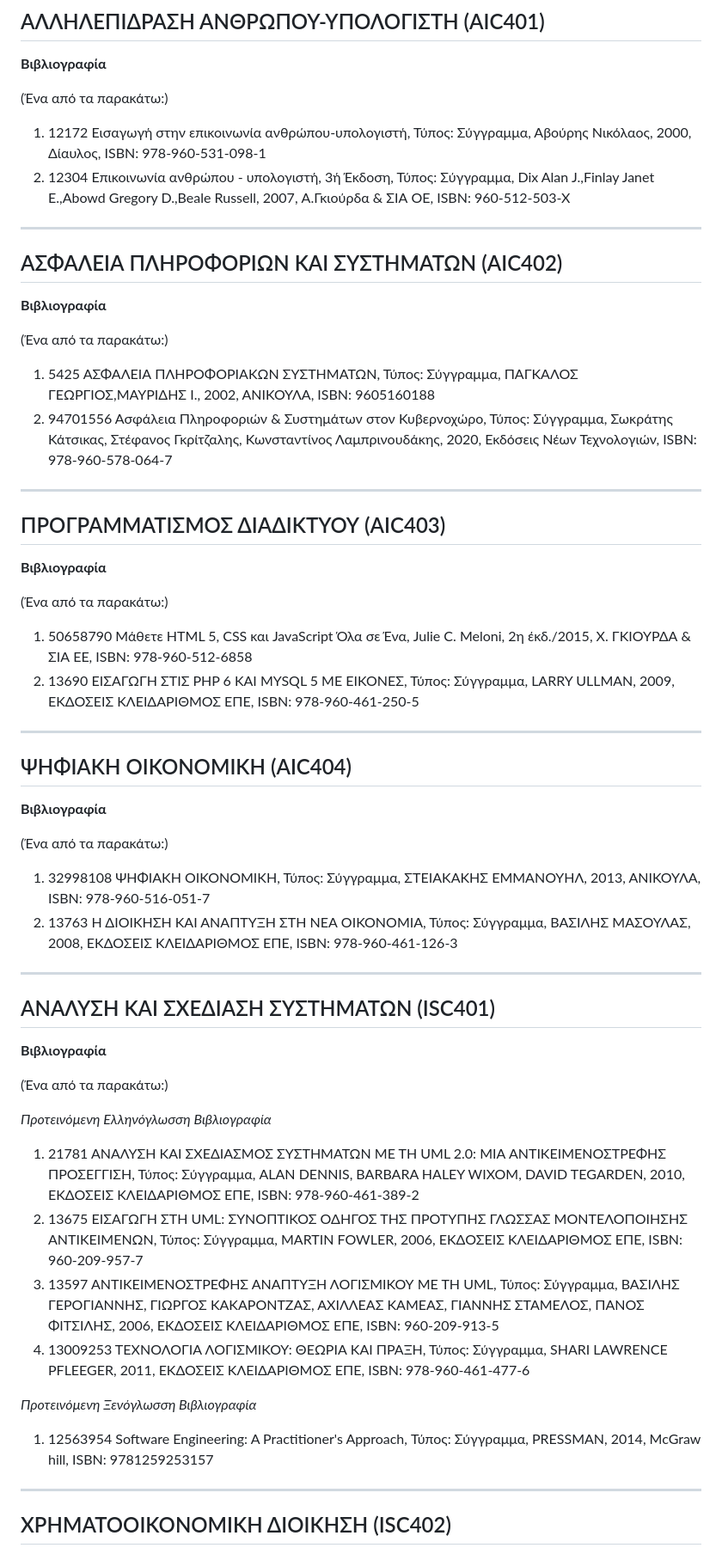
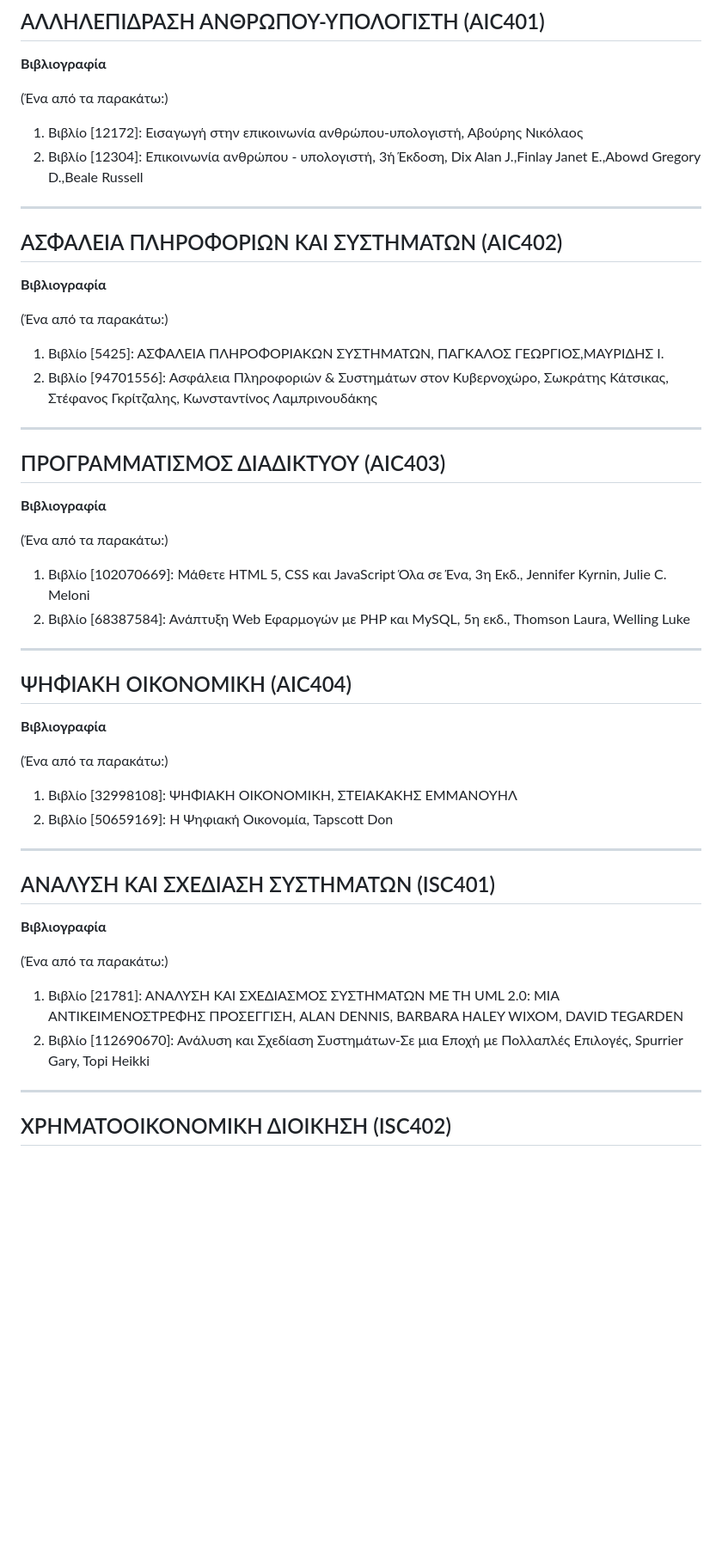
Before and after one commit to madskgg/UoM-Applied-Informatics, a Markdown page: Semester4/readme.md, the part around one of its changes. Shown at 86% size. GitHub-like rendering; blank space fills up the shorter version.

```diff
--- a/Semester4/readme.md
+++ b/Semester4/readme.md
@@ -15,46 +15,40 @@
 
 (Ένα από τα παρακάτω:)
 
-1. 12172 Εισαγωγή στην επικοινωνία ανθρώπου-υπολογιστή, Τύπος: Σύγγραμμα, Αβούρης Νικόλαος, 2000, Δίαυλος, ISBN: 978-960-531-098-1
-2. 12304 Επικοινωνία ανθρώπου - υπολογιστή, 3ή Έκδοση, Τύπος: Σύγγραμμα, Dix Alan J.,Finlay Janet E.,Abowd Gregory D.,Beale Russell, 2007, Α.Γκιούρδα & ΣΙΑ ΟΕ, ISBN: 960-512-503-X
+1. Βιβλίο [12172]: Εισαγωγή στην επικοινωνία ανθρώπου-υπολογιστή, Αβούρης Νικόλαος
+2. Βιβλίο [12304]: Επικοινωνία ανθρώπου - υπολογιστή, 3ή Έκδοση, Dix Alan J.,Finlay Janet E.,Abowd Gregory D.,Beale Russell
 ***
 ## ΑΣΦΑΛΕΙΑ ΠΛΗΡΟΦΟΡΙΩΝ ΚΑΙ ΣΥΣΤΗΜΑΤΩΝ (AIC402)
 **Βιβλιογραφία**
 
 (Ένα από τα παρακάτω:)
 
-1. 5425 ΑΣΦΑΛΕΙΑ ΠΛΗΡΟΦΟΡΙΑΚΩΝ ΣΥΣΤΗΜΑΤΩΝ, Τύπος: Σύγγραμμα, ΠΑΓΚΑΛΟΣ ΓΕΩΡΓΙΟΣ,ΜΑΥΡΙΔΗΣ Ι., 2002, ΑΝΙΚΟΥΛΑ, ISBN: 9605160188
-2. 94701556 Ασφάλεια Πληροφοριών &amp; Συστημάτων στον Κυβερνοχώρο, Τύπος: Σύγγραμμα, Σωκράτης Κάτσικας, Στέφανος Γκρίτζαλης, Κωνσταντίνος Λαμπρινουδάκης, 2020, Εκδόσεις Νέων Τεχνολογιών, ISBN: 978-960-578-064-7
+1. Βιβλίο [5425]: ΑΣΦΑΛΕΙΑ ΠΛΗΡΟΦΟΡΙΑΚΩΝ ΣΥΣΤΗΜΑΤΩΝ, ΠΑΓΚΑΛΟΣ ΓΕΩΡΓΙΟΣ,ΜΑΥΡΙΔΗΣ Ι.
+2. Βιβλίο [94701556]: Ασφάλεια Πληροφοριών & Συστημάτων στον Κυβερνοχώρο, Σωκράτης Κάτσικας, Στέφανος Γκρίτζαλης, Κωνσταντίνος Λαμπρινουδάκης
 ***
 ## ΠΡΟΓΡΑΜΜΑΤΙΣΜΟΣ ΔΙΑΔΙΚΤΥΟΥ (AIC403)
 **Βιβλιογραφία**
 
 (Ένα από τα παρακάτω:)
 
-1. 50658790 Μάθετε HTML 5, CSS και JavaScript Όλα σε Ένα, Julie C. Meloni, 2η έκδ./2015, Χ. ΓΚΙΟΥΡΔΑ & ΣΙΑ ΕΕ, ISBN: 978-960-512-6858
-2. 13690 ΕΙΣΑΓΩΓΗ ΣΤΙΣ PHP 6 ΚΑΙ MYSQL 5 ΜΕ ΕΙΚΟΝΕΣ, Τύπος: Σύγγραμμα, LARRY ULLMAN, 2009, ΕΚΔΟΣΕΙΣ ΚΛΕΙΔΑΡΙΘΜΟΣ ΕΠΕ, ISBN: 978-960-461-250-5
+1. Βιβλίο [102070669]: Μάθετε HTML 5, CSS και JavaScript Όλα σε Ένα, 3η Εκδ., Jennifer Kyrnin, Julie C. Meloni
+2. Βιβλίο [68387584]: Ανάπτυξη Web Εφαρμογών με PHP και MySQL, 5η εκδ., Thomson Laura, Welling Luke
 ***
 ## ΨΗΦΙΑΚΗ ΟΙΚΟΝΟΜΙΚΗ (AIC404)
 **Βιβλιογραφία**
 
 (Ένα από τα παρακάτω:)
 
-1. 32998108 ΨΗΦΙΑΚΗ ΟΙΚΟΝΟΜΙΚΗ, Τύπος: Σύγγραμμα, ΣΤΕΙΑΚΑΚΗΣ ΕΜΜΑΝΟΥΗΛ, 2013, ΑΝΙΚΟΥΛΑ, ISBN: 978-960-516-051-7
-2. 13763 Η ΔΙΟΙΚΗΣΗ ΚΑΙ ΑΝΑΠΤΥΞΗ ΣΤΗ ΝΕΑ ΟΙΚΟΝΟΜΙΑ, Τύπος: Σύγγραμμα, ΒΑΣΙΛΗΣ ΜΑΣΟΥΛΑΣ, 2008, ΕΚΔΟΣΕΙΣ ΚΛΕΙΔΑΡΙΘΜΟΣ ΕΠΕ, ISBN: 978-960-461-126-3
+1. Βιβλίο [32998108]: ΨΗΦΙΑΚΗ ΟΙΚΟΝΟΜΙΚΗ, ΣΤΕΙΑΚΑΚΗΣ ΕΜΜΑΝΟΥΗΛ
+2. Βιβλίο [50659169]: Η Ψηφιακή Οικονομία, Tapscott Don
 ***
 ## ΑΝΑΛΥΣΗ ΚΑΙ ΣΧΕΔΙΑΣΗ ΣΥΣΤΗΜΑΤΩΝ (ISC401)
 **Βιβλιογραφία**
 
 (Ένα από τα παρακάτω:)
 
-_Προτεινόμενη Ελληνόγλωσση Βιβλιογραφία_
-1. 21781        ΑΝΑΛΥΣΗ ΚΑΙ ΣΧΕΔΙΑΣΜΟΣ ΣΥΣΤΗΜΑΤΩΝ ΜΕ ΤΗ UML 2.0: ΜΙΑ ΑΝΤΙΚΕΙΜΕΝΟΣΤΡΕΦΗΣ ΠΡΟΣΕΓΓΙΣΗ, Τύπος: Σύγγραμμα, ALAN DENNIS, BARBARA HALEY WIXOM, DAVID TEGARDEN, 2010, ΕΚΔΟΣΕΙΣ ΚΛΕΙΔΑΡΙΘΜΟΣ ΕΠΕ, ISBN: 978-960-461-389-2
-2. 13675        ΕΙΣΑΓΩΓΗ ΣΤΗ UML: ΣΥΝΟΠΤΙΚΟΣ ΟΔΗΓΟΣ ΤΗΣ ΠΡΟΤΥΠΗΣ ΓΛΩΣΣΑΣ ΜΟΝΤΕΛΟΠΟΙΗΣΗΣ ΑΝΤΙΚΕΙΜΕΝΩΝ, Τύπος: Σύγγραμμα, MARTIN FOWLER, 2006, ΕΚΔΟΣΕΙΣ ΚΛΕΙΔΑΡΙΘΜΟΣ ΕΠΕ, ISBN: 960-209-957-7
-3. 13597        ΑΝΤΙΚΕΙΜΕΝΟΣΤΡΕΦΗΣ ΑΝΑΠΤΥΞΗ ΛΟΓΙΣΜΙΚΟΥ ΜΕ ΤΗ UML, Τύπος: Σύγγραμμα, ΒΑΣΙΛΗΣ ΓΕΡΟΓΙΑΝΝΗΣ, ΓΙΩΡΓΟΣ ΚΑΚΑΡΟΝΤΖΑΣ, ΑΧΙΛΛΕΑΣ ΚΑΜΕΑΣ, ΓΙΑΝΝΗΣ ΣΤΑΜΕΛΟΣ, ΠΑΝΟΣ ΦΙΤΣΙΛΗΣ, 2006, ΕΚΔΟΣΕΙΣ ΚΛΕΙΔΑΡΙΘΜΟΣ ΕΠΕ, ISBN: 960-209-913-5
-4. 13009253        ΤΕΧΝΟΛΟΓΙΑ ΛΟΓΙΣΜΙΚΟΥ: ΘΕΩΡΙΑ ΚΑΙ ΠΡΑΞΗ, Τύπος: Σύγγραμμα, SHARI LAWRENCE PFLEEGER, 2011, ΕΚΔΟΣΕΙΣ ΚΛΕΙΔΑΡΙΘΜΟΣ ΕΠΕ, ISBN: 978-960-461-477-6
-
-_Προτεινόμενη Ξενόγλωσση Βιβλιογραφία_
-1. 12563954        Software Engineering: A Practitioner's Approach, Τύπος: Σύγγραμμα, PRESSMAN, 2014, McGraw hill, ISBN: 9781259253157
+1. Βιβλίο [21781]: ΑΝΑΛΥΣΗ ΚΑΙ ΣΧΕΔΙΑΣΜΟΣ ΣΥΣΤΗΜΑΤΩΝ ΜΕ ΤΗ UML 2.0: ΜΙΑ ΑΝΤΙΚΕΙΜΕΝΟΣΤΡΕΦΗΣ ΠΡΟΣΕΓΓΙΣΗ, ALAN DENNIS, BARBARA HALEY WIXOM, DAVID TEGARDEN
+2. Βιβλίο [112690670]: Ανάλυση και Σχεδίαση Συστημάτων-Σε μια Εποχή με Πολλαπλές Επιλογές, Spurrier Gary, Topi Heikki
 ***
 ## ΧΡΗΜΑΤΟΟΙΚΟΝΟΜΙΚΗ ΔΙΟΙΚΗΣΗ (ISC402)
 **Βιβλιογραφία**
```
Also changed, not shown: other parts of Semester4/readme.md (+2 -3 lines).
